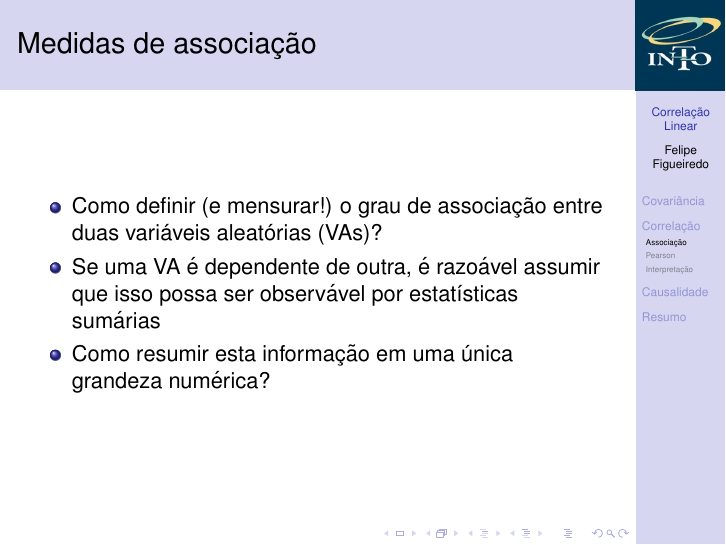
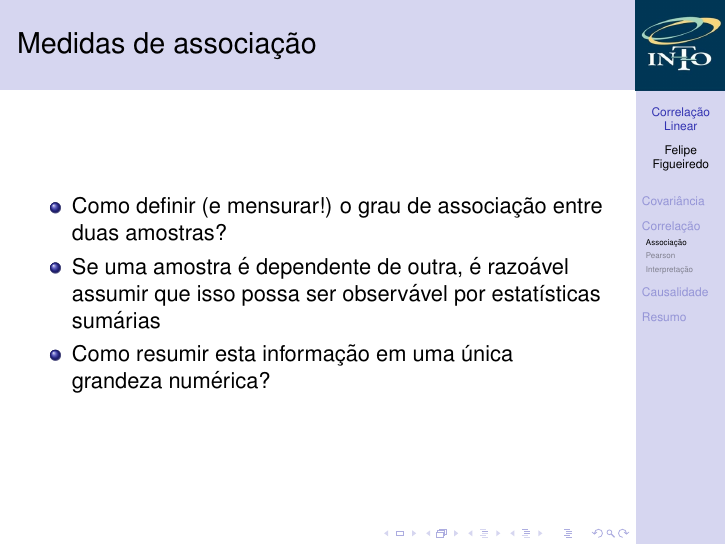
Before and after one commit to philsf/Bioestatistica, LaTeX slides (Aulas/BE-Correlacao-cap15.tex): page 22 of 60. Compiled offline with pdfLaTeX.

Commit message:
VA -> amostra

```diff
--- a/Aulas/BE-Correlacao-cap15.tex
+++ b/Aulas/BE-Correlacao-cap15.tex
@@ -299,9 +299,8 @@
 
 \begin{frame}{Medidas de associação}
   \begin{itemize}
-  \item Como definir (e mensurar!) o grau de associação entre duas
-    variáveis aleatórias (VAs)?
-  \item Se uma VA é dependente de outra, é razoável assumir que isso
+  \item Como definir (e mensurar!) o grau de associação entre duas amostras?
+  \item Se uma amostra é dependente de outra, é razoável assumir que isso
     possa ser observável por estatísticas sumárias
   \item Como resumir esta informação em uma única grandeza numérica?
   \end{itemize}
```
